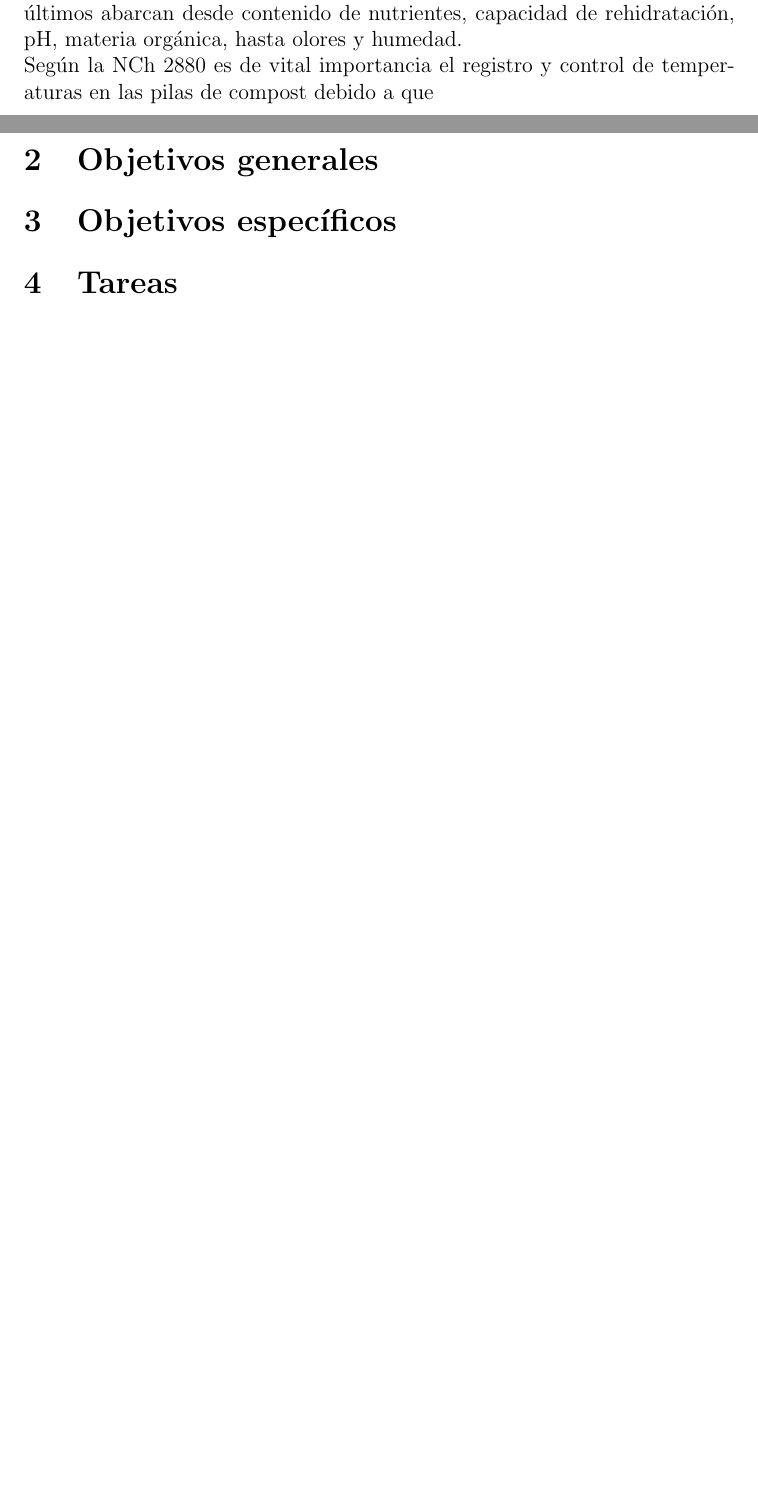
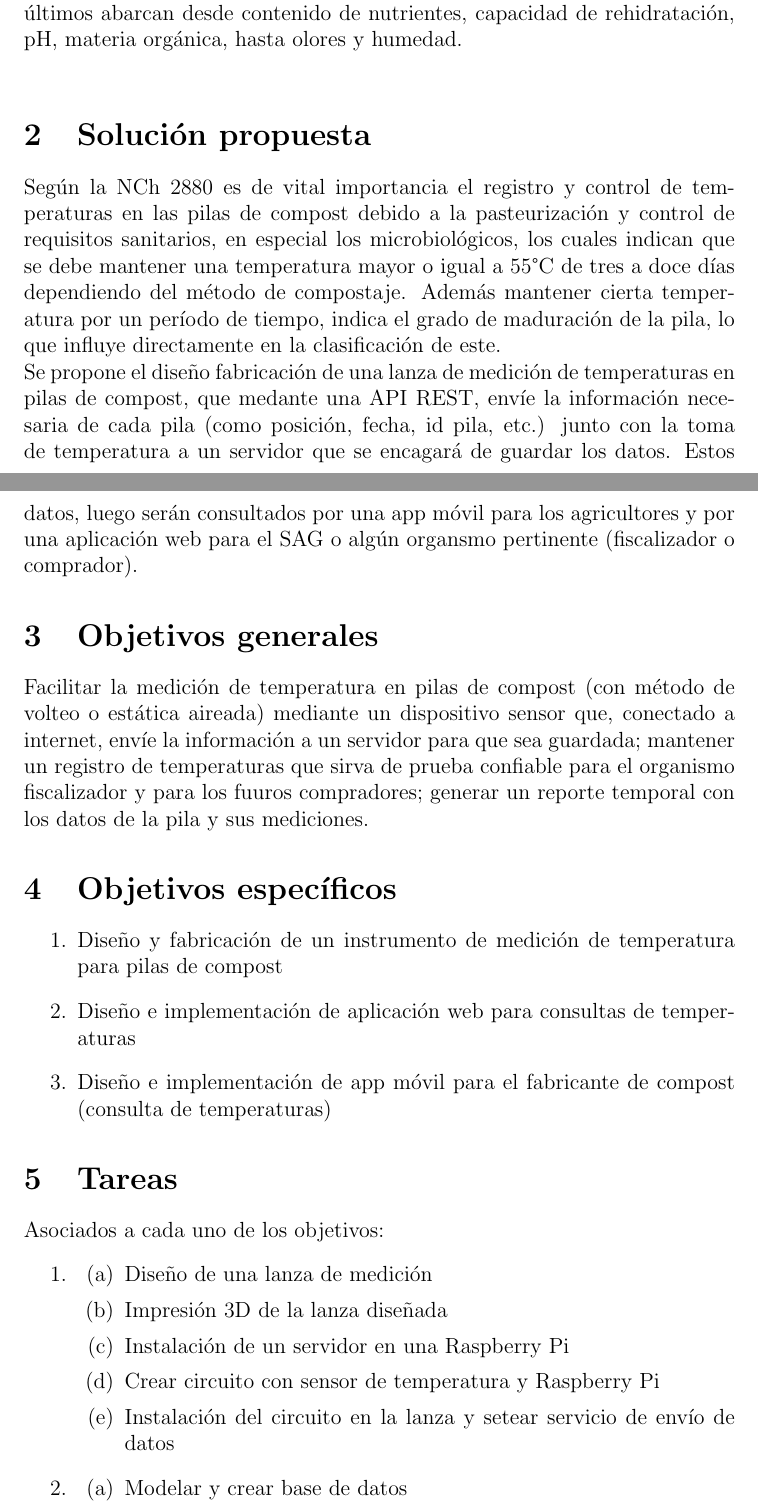
Before and after one commit to FFloresM/MemoriaTitulo, a LaTeX document (propuesta.tex): two parts of pages 2 and 3 of 3 before the commit and two parts of pages 2 and 3 of 4 after it, joined at a grey line, cut so that both start at the same text, the shorter picture padded with empty space. Compiled offline with pdfLaTeX.

```diff
--- a/propuesta.tex
+++ b/propuesta.tex
@@ -51,12 +51,32 @@
 Actualmente, el país presenta un creciente desarrollo de la actividad del compostaje como una alternativa a la gestión de residuos orgánicos, los cuales provienen principalmente de restos de alimentos de mercado o ferias libres y de vegetales producto de las podas de parques y jardines. \\
 El compost se produce a base de residuos orgánicos y específicamente suele ser utilizado como mejorador de algunas propiedades físicas del suelo como son su estructura, drenaje, aireación, retencion de agua y nutrientes, prevención de la erosión del suelo, recuperación de suelos degradados y superficies alteradas sin uso agrícola. El compostaje se presenta como una alternativa a la quema agrícola.\\
 Con el fin de mantener un estándar en la producción, mantenimiento, almacenaje, transporte y posterior venta de compost, es que se creó una norma que busca, en términos generales, promover la gestión adecuada de los recursos sólidos orgánicos generados en el territorio nacional, evitar la producción de plagas, junto con promover y fomentar el desarrollo de la industria nacional de compost. En ese sentido, la norma cubre aspectos relacionados a la clasificación del compost, requisito de materias primas, requisitos del producto compostado, los que incluyen requisitos sanitarios y físico químicos. Estos últimos abarcan desde contenido de nutrientes, capacidad de rehidratación, pH, materia orgánica, hasta olores y humedad.\\
-Según la NCh 2880 es de vital importancia el registro y control de temperaturas en las pilas de compost debido a que
-
-
-
+\section{Solución propuesta}
+Según la NCh 2880 es de vital importancia el registro y control de temperaturas en las pilas de compost debido a la pasteurización y control de requisitos sanitarios, en especial los microbiológicos, los cuales indican que se debe mantener una temperatura mayor o igual a 55°C de tres a doce días dependiendo del método de compostaje. Además mantener cierta temperatura por un período de tiempo, indica el grado de maduración de la pila, lo que influye directamente en la clasificación de este. \\
+Se propone el diseño  fabricación de una lanza de medición de temperaturas en pilas de compost, que medante una API REST, envíe la información necesaria de cada pila (como posición, fecha, id pila, etc.) junto con la toma de temperatura a un servidor que se encagará de guardar los datos. Estos datos, luego serán consultados por una app móvil para los agricultores y por una aplicación web para el SAG o algún organsmo pertinente (fiscalizador o comprador).
 
 
 \section{Objetivos generales}
+Facilitar la medición de temperatura en pilas de compost (con método de volteo o estática aireada) mediante un dispositivo sensor que, conectado a internet, envíe la información a un servidor para que sea guardada; mantener un registro de temperaturas que sirva de prueba confiable para el organismo fiscalizador y para los fuuros compradores; generar un reporte temporal con los datos de la pila y sus mediciones.
 
 \section{Objetivos específicos}
+\begin{enumerate}
+	\item Diseño y fabricación de un instrumento de medición de temperatura para pilas de compost
+	\item Diseño e implementación de aplicación web para consultas de temperaturas
+	\item Diseño e implementación de app móvil para el fabricante de compost (consulta de temperaturas)
+\end{enumerate}
+\section{Tareas}
+Asociados a cada uno de los objetivos:
+\begin{enumerate}
+	\item
+	\begin{enumerate}
+		\item Diseño de una lanza de medición
+		\item Impresión 3D de la lanza diseñada
+		\item Instalación de un servidor en una Raspberry Pi
+		\item Crear circuito con sensor de temperatura y Raspberry Pi
+		\item Instalación del circuito en la lanza y setear servicio de envío de datos
+	\end{enumerate}
+	\item
+	\begin{enumerate}
+		\item Modelar y crear base de datos
+		\item Crear servicio REST (backend)
@@ -63,2 +92 @@
 
-\section{Tareas}
```
Also changed, not shown: gantt.pdf (added), propuesta.pdf, propuesta.tex (32 more changed lines).
